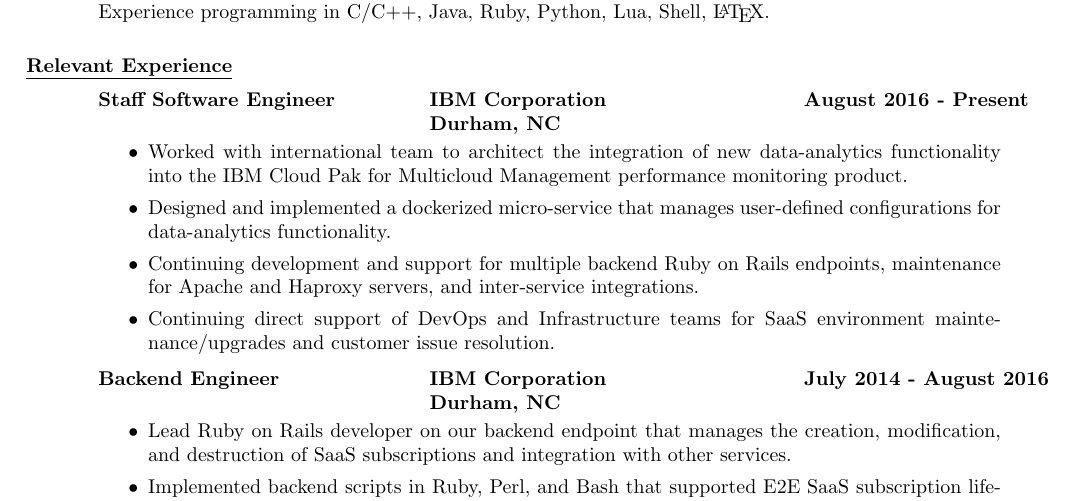
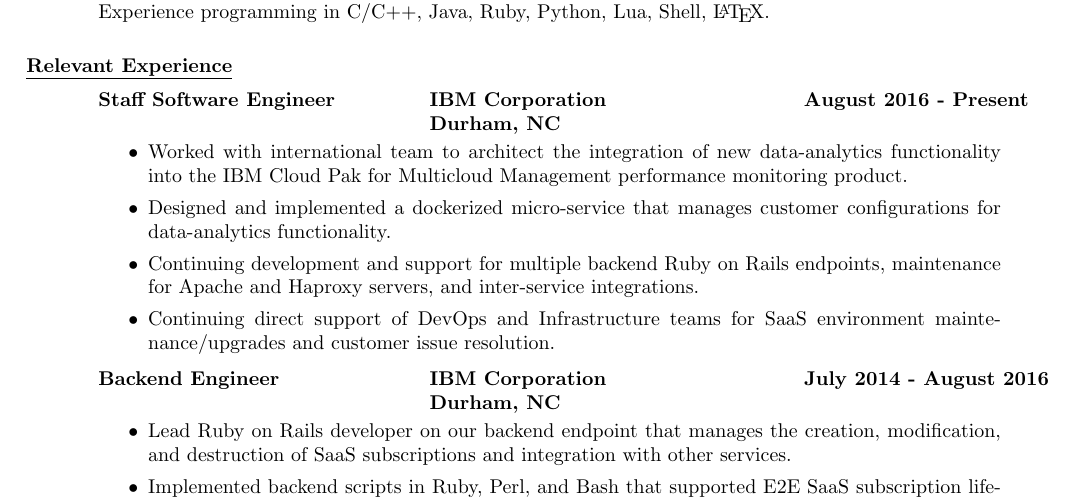
Before and after one commit to jlburgos/Resume, a LaTeX CV (resume.tex): part of page 1 of 2, cut so that both start at the same text. Compiled offline with pdfLaTeX.

Commit message:
Some more clarification cleanup

```diff
--- a/resume.tex
+++ b/resume.tex
@@ -46,7 +46,7 @@
     \end{tabbing}\vspace{-10pt}      % suppress blank line after tabbing
     \begin{itemize}
       \item Worked with international team to architect the integration of new data-analytics functionality into the IBM Cloud Pak for Multicloud Management performance monitoring product.
-      \item Designed and implemented a dockerized micro-service that manages user-defined configurations for data-analytics functionality.
+      \item Designed and implemented a dockerized micro-service that manages customer configurations for data-analytics functionality.
       \item Continuing development and support for multiple backend Ruby on Rails endpoints, maintenance for Apache and Haproxy servers, and inter-service integrations.
       \item Continuing direct support of DevOps and Infrastructure teams for SaaS environment maintenance/upgrades and customer issue resolution.
     \end{itemize}\vspace{-18pt}      % suppress blank line after tabbing
```
Also changed, not shown: resume.pdf.
